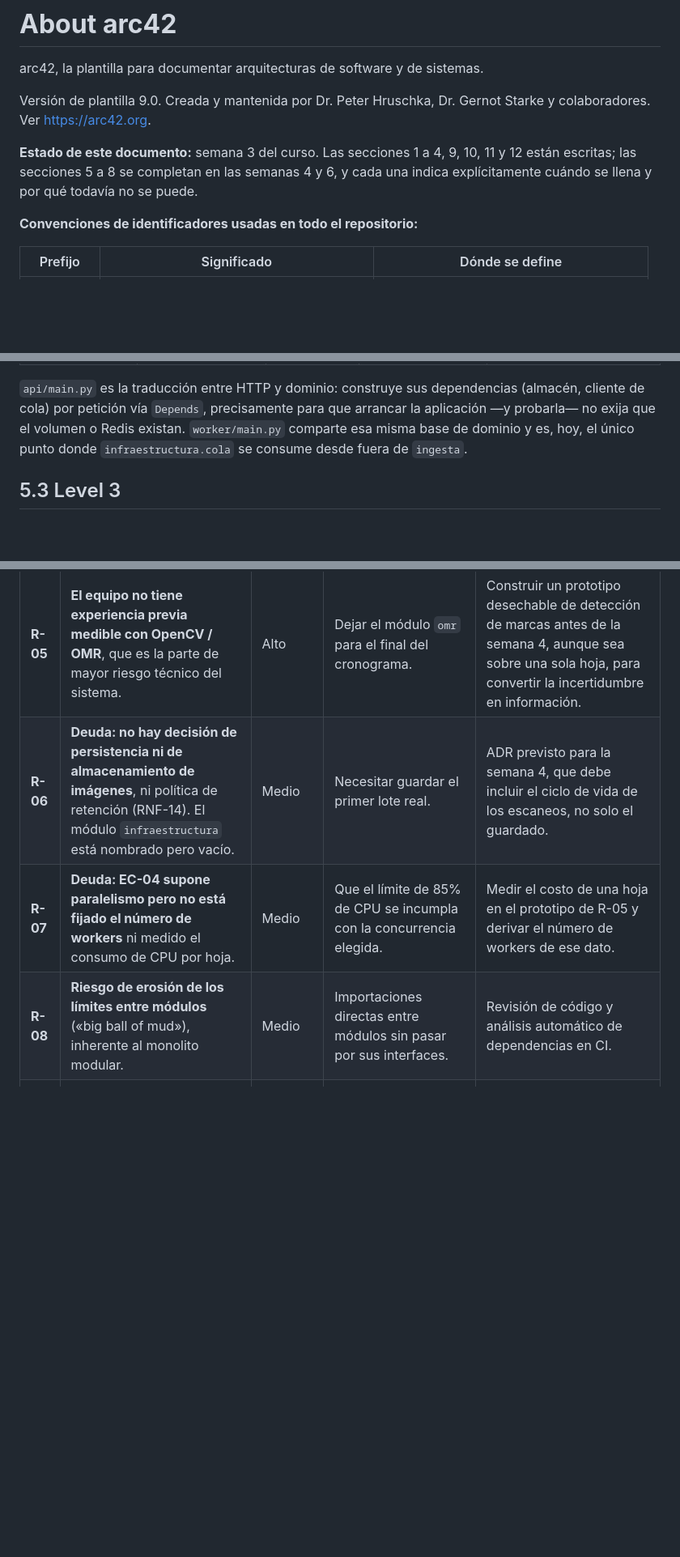
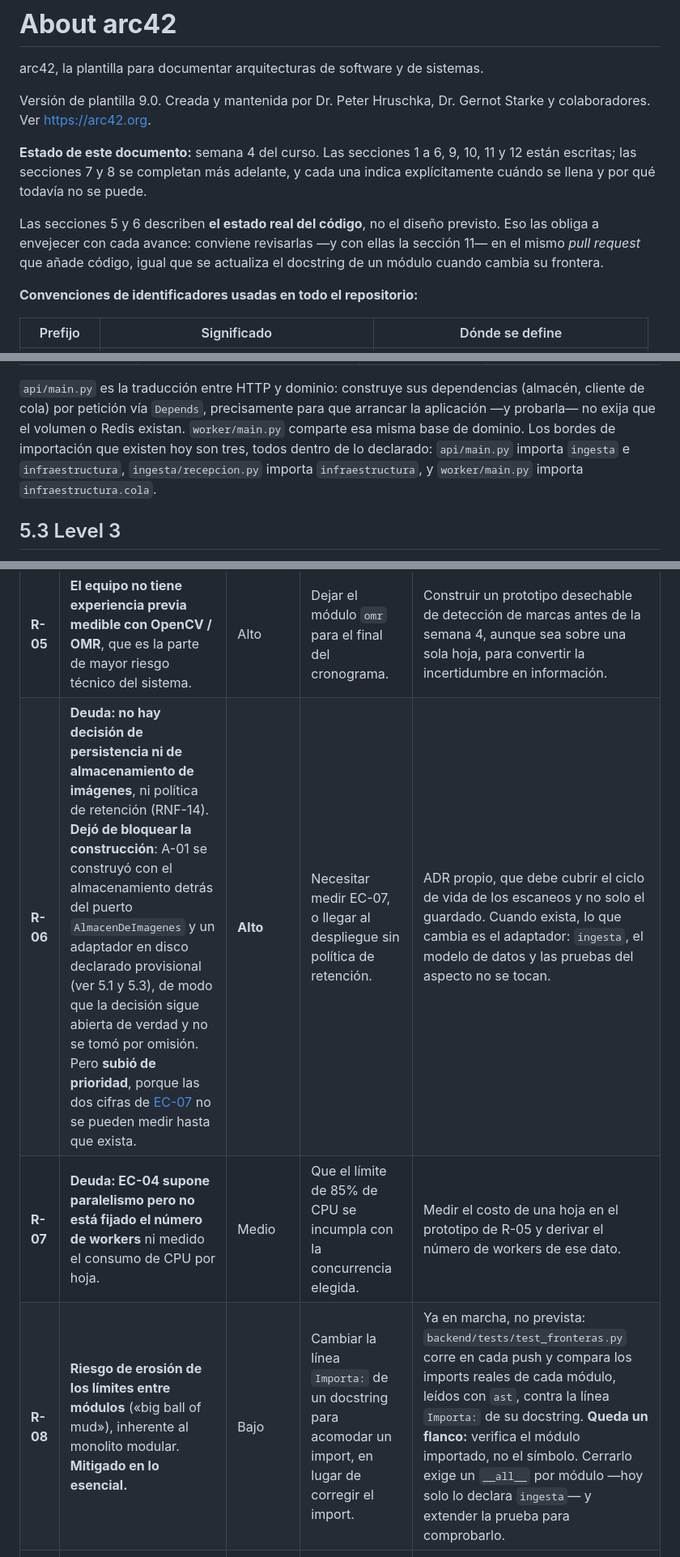
Before and after one commit to ISCOUTB/AS_202620_Sistema-de-calificacion-automatica, a Markdown page: docs/arc42/arc42-template-ES.md, 3 parts joined by grey strips. Shown at 81% size. Drawn GitHub-style; blank space fills up the shorter version.

```diff
--- a/docs/arc42/arc42-template-ES.md
+++ b/docs/arc42/arc42-template-ES.md
@@ -10,9 +10,14 @@ arc42, la plantilla para documentar arquitecturas de software y de sistemas.
 Versión de plantilla 9.0. Creada y mantenida por Dr. Peter Hruschka, Dr. Gernot Starke
 y colaboradores. Ver [https://arc42.org](https://arc42.org).
 
-**Estado de este documento:** semana 3 del curso. Las secciones 1 a 4, 9, 10, 11 y 12 están
-escritas; las secciones 5 a 8 se completan en las semanas 4 y 6, y cada una indica
-explícitamente cuándo se llena y por qué todavía no se puede.
+**Estado de este documento:** semana 4 del curso. Las secciones 1 a 6, 9, 10, 11 y 12 están
+escritas; las secciones 7 y 8 se completan más adelante, y cada una indica explícitamente
+cuándo se llena y por qué todavía no se puede.
+
+Las secciones 5 y 6 describen **el estado real del código**, no el diseño previsto. Eso las
+obliga a envejecer con cada avance: conviene revisarlas —y con ellas la sección 11— en el mismo
+*pull request* que añade código, igual que se actualiza el docstring de un módulo cuando cambia
+su frontera.
 
 **Convenciones de identificadores usadas en todo el repositorio:**
 
@@ -274,8 +289,9 @@ importación que declara el docstring de cada `__init__.py` y que hace cumplir
 `api/main.py` es la traducción entre HTTP y dominio: construye sus dependencias (almacén,
 cliente de cola) por petición vía `Depends`, precisamente para que arrancar la aplicación —y
 probarla— no exija que el volumen o Redis existan. `worker/main.py` comparte esa misma base de
-dominio y es, hoy, el único punto donde `infraestructura.cola` se consume desde fuera de
-`ingesta`.
+dominio. Los bordes de importación que existen hoy son tres, todos dentro de lo declarado:
+`api/main.py` importa `ingesta` e `infraestructura`, `ingesta/recepcion.py` importa
+`infraestructura`, y `worker/main.py` importa `infraestructura.cola`.
 
 ## 5.3 Level 3
 
@@ -663,9 +685,9 @@ fallos. Se documentan aparte para no alterar la priorización original.
 | **R-03** | **Dependencia de un servicio externo no controlado** si el LLM es una API alojada: cuotas, latencia variable, cambios de modelo, indisponibilidad. | Medio | Superar la cuota gratuita durante una sesión de generación intensiva. | La separación de fases ya mitiga lo esencial: el LLM solo participa en la autoría, así que una caída del proveedor no impide calificar. Añadir reintentos, aislar el consumo tras una interfaz propia de `autoria` y permitir el ingreso manual de preguntas. |
 | **R-04** | **El umbral de confianza del 70% es un valor supuesto, no medido.** Mal calibrado dispara falsos positivos (todo va a revisión manual y el sistema deja de ahorrar tiempo) o falsos negativos (errores silenciosos, se rompe QG-3). | Alto | Fijar el umbral sin evidencia y descubrirlo en producción. | Calibrar sobre el dataset de R-01 y documentar la curva de precisión frente a umbral en un ADR. |
 | **R-05** | **El equipo no tiene experiencia previa medible con OpenCV / OMR**, que es la parte de mayor riesgo técnico del sistema. | Alto | Dejar el módulo `omr` para el final del cronograma. | Construir un prototipo desechable de detección de marcas antes de la semana 4, aunque sea sobre una sola hoja, para convertir la incertidumbre en información. |
-| **R-06** | **Deuda: no hay decisión de persistencia ni de almacenamiento de imágenes**, ni política de retención (RNF-14). El módulo `infraestructura` está nombrado pero vacío. | Medio | Necesitar guardar el primer lote real. | ADR previsto para la semana 4, que debe incluir el ciclo de vida de los escaneos, no solo el guardado. |
+| **R-06** | **Deuda: no hay decisión de persistencia ni de almacenamiento de imágenes**, ni política de retención (RNF-14). **Dejó de bloquear la construcción**: A-01 se construyó con el almacenamiento detrás del puerto `AlmacenDeImagenes` y un adaptador en disco declarado provisional (ver 5.1 y 5.3), de modo que la decisión sigue abierta de verdad y no se tomó por omisión. Pero **subió de prioridad**, porque las dos cifras de [EC-07](#ec-07) no se pueden medir hasta que exista. | **Alto** | Necesitar medir EC-07, o llegar al despliegue sin política de retención. | ADR propio, que debe cubrir el ciclo de vida de los escaneos y no solo el guardado. Cuando exista, lo que cambia es el adaptador: `ingesta`, el modelo de datos y las pruebas del aspecto no se tocan. |
 | **R-07** | **Deuda: EC-04 supone paralelismo pero no está fijado el número de workers** ni medido el consumo de CPU por hoja. | Medio | Que el límite de 85% de CPU se incumpla con la concurrencia elegida. | Medir el costo de una hoja en el prototipo de R-05 y derivar el número de workers de ese dato. |
-| **R-08** | **Riesgo de erosión de los límites entre módulos** («big ball of mud»), inherente al monolito modular. | Medio | Importaciones directas entre módulos sin pasar por sus interfaces. | Revisión de código y análisis automático de dependencias en CI. |
+| **R-08** | **Riesgo de erosión de los límites entre módulos** («big ball of mud»), inherente al monolito modular. **Mitigado en lo esencial.** | Bajo | Cambiar la línea `Importa:` de un docstring para acomodar un import, en lugar de corregir el import. | Ya en marcha, no prevista: `backend/tests/test_fronteras.py` corre en cada push y compara los imports reales de cada módulo, leídos con `ast`, contra la línea `Importa:` de su docstring. **Queda un flanco:** verifica el módulo importado, no el símbolo. Cerrarlo exige un `__all__` por módulo —hoy solo lo declara `ingesta`— y extender la prueba para comprobarlo. |
 | **R-09** | **Deuda organizativa: la contribución al repositorio está concentrada en pocas cuentas**, lo que incumple RNF-10. | Alto | Que el reparto por módulos no se traduzca en commits de las cuatro personas. | Asignar módulos por integrante desde la semana 4 y trabajar con ramas y *pull requests* revisados, de modo que la contribución individual sea verificable en el historial. |
 | **R-10** | **Deuda legal: no está redactada la finalidad del tratamiento de datos ni la política de retención** que exigen RNF-12 y RNF-14. | Medio | Llegar al despliegue con datos reales de estudiantes sin política declarada. | Redactar ambas antes de procesar la primera hoja con datos reales, y consultar la referencia normativa vigente con la coordinación del programa. |
 | **R-11** | **La aprobación manual de la clave puede pasar por alto una equivalencia algebraica no evidente** entre un distractor y la respuesta correcta, ahora que no hay verificación simbólica automática ([ADR-0004](../adr/0004-quitar-validacion-simbolica-obligatoria-de-la-clave.md)). | Alto | Revisar el examen bajo presión de tiempo, sea la clave propia o con distractores propuestos por el modelo, sin apoyo visual para comparar expresiones. | Diseñar la pantalla de aprobación para mostrar las expresiones simplificadas o graficadas una junto a otra, facilitando la comparación visual sin exigir cómputo simbólico obligatorio. Si la tasa de error resulta alta en la práctica, reevaluar con un ADR nuevo. |
```
Also changed, not shown: other parts of docs/arc42/arc42-template-ES.md (+24 -8 lines).
